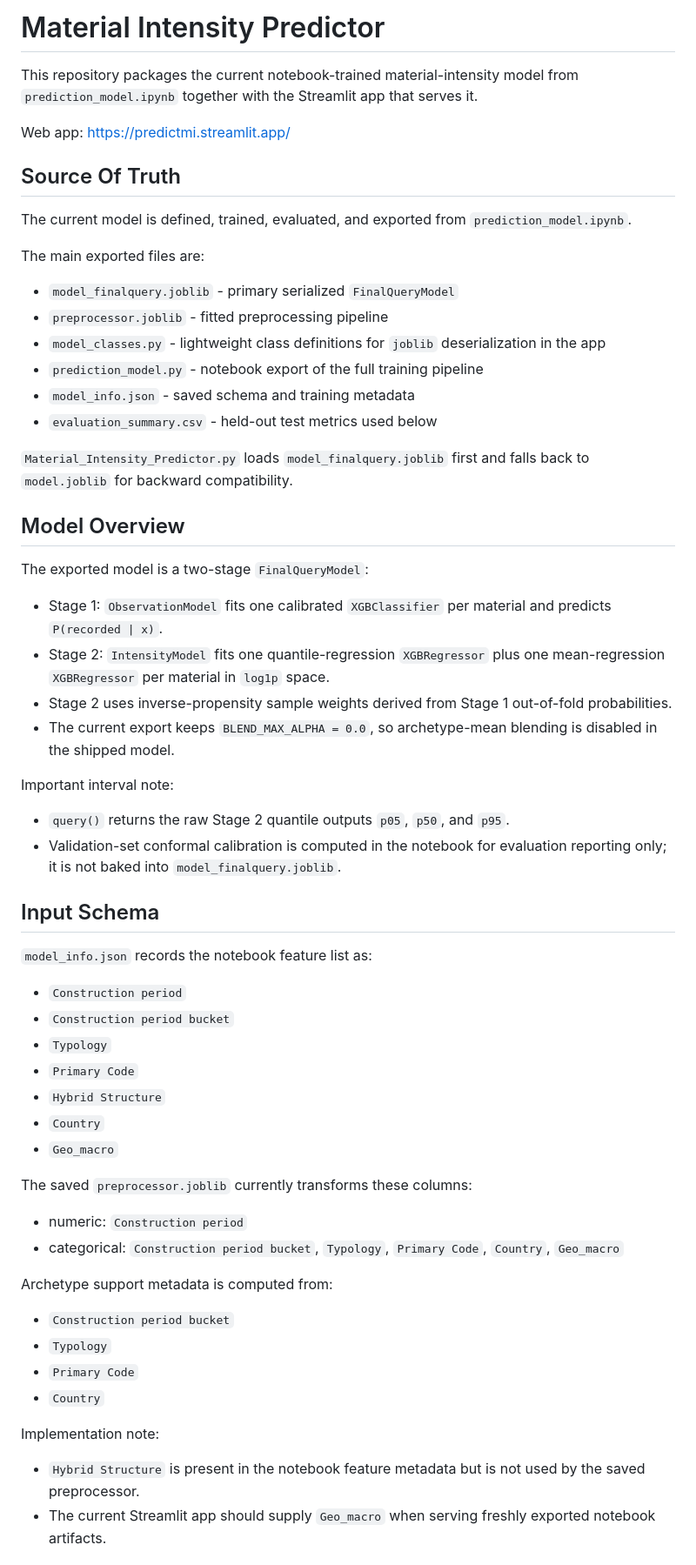
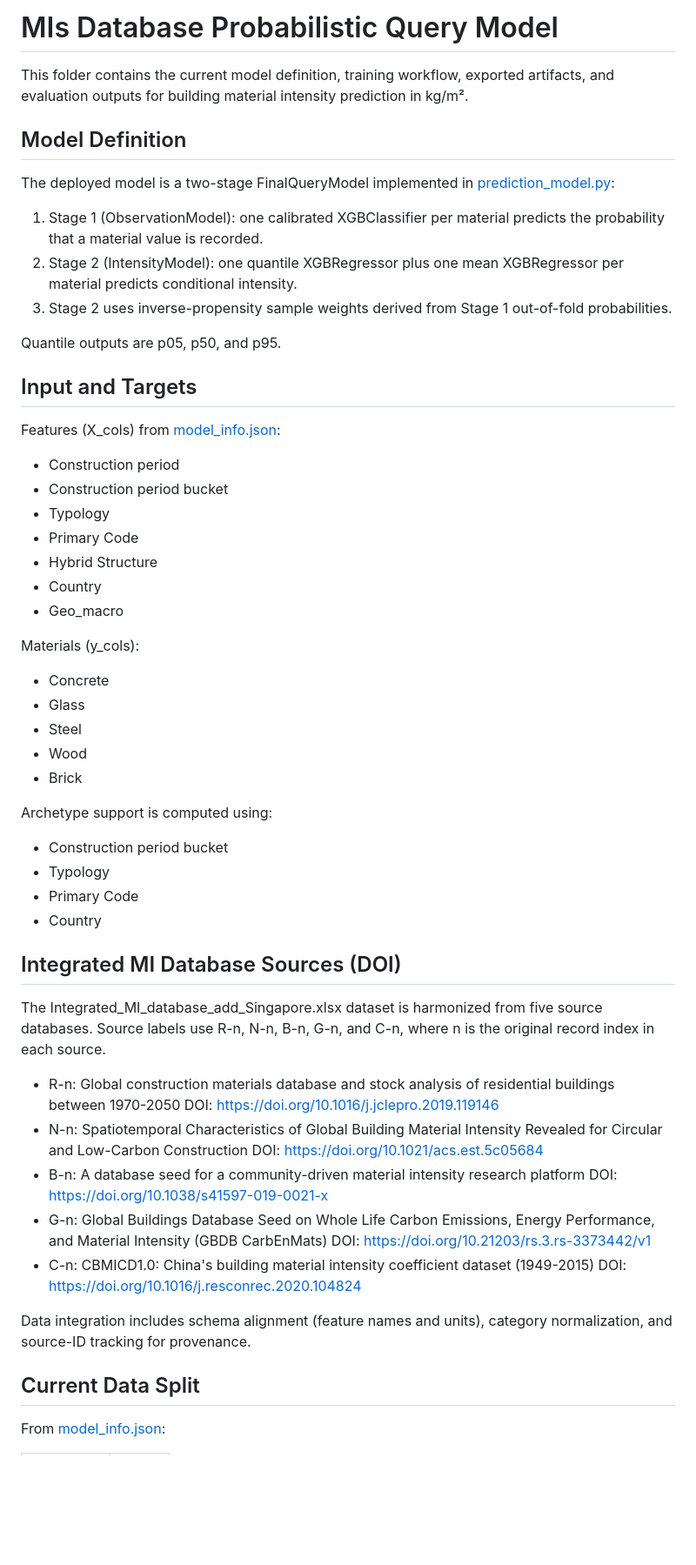
Before and after one commit to City-Syntax/material-intensity, a Markdown page: README.md, the part around one of its changes. Shown at 87% size. Rendered like a GitHub page; blank space fills up the shorter version.

Commit message:
Update README with current model definition and DOI sources

```diff
--- a/README.md
+++ b/README.md
@@ -1,63 +1,60 @@
-# Material Intensity Predictor
+# MIs Database Probabilistic Query Model
 
-This repository packages the current notebook-trained material-intensity model from `prediction_model.ipynb` together with the Streamlit app that serves it.
+This folder contains the current model definition, training workflow, exported artifacts, and evaluation outputs for building material intensity prediction in kg/m².
 
-Web app: https://predictmi.streamlit.app/
+## Model Definition
 
-## Source Of Truth
+The deployed model is a two-stage FinalQueryModel implemented in [prediction_model.py](prediction_model.py):
 
-The current model is defined, trained, evaluated, and exported from `prediction_model.ipynb`.
+1. Stage 1 (ObservationModel): one calibrated XGBClassifier per material predicts the probability that a material value is recorded.
+2. Stage 2 (IntensityModel): one quantile XGBRegressor plus one mean XGBRegressor per material predicts conditional intensity.
+3. Stage 2 uses inverse-propensity sample weights derived from Stage 1 out-of-fold probabilities.
 
-The main exported files are:
-- `model_finalquery.joblib` - primary serialized `FinalQueryModel`
-- `preprocessor.joblib` - fitted preprocessing pipeline
-- `model_classes.py` - lightweight class definitions for `joblib` deserialization in the app
-- `prediction_model.py` - notebook export of the full training pipeline
-- `model_info.json` - saved schema and training metadata
-- `evaluation_summary.csv` - held-out test metrics used below
+Quantile outputs are p05, p50, and p95.
 
-`Material_Intensity_Predictor.py` loads `model_finalquery.joblib` first and falls back to `model.joblib` for backward compatibility.
+## Input and Targets
 
-## Model Overview
+Features (X_cols) from [model_info.json](model_info.json):
+- Construction period
+- Construction period bucket
+- Typology
+- Primary Code
+- Hybrid Structure
+- Country
+- Geo_macro
 
-The exported model is a two-stage `FinalQueryModel`:
+Materials (y_cols):
+- Concrete
+- Glass
+- Steel
+- Wood
+- Brick
 
-- Stage 1: `ObservationModel` fits one calibrated `XGBClassifier` per material and predicts `P(recorded | x)`.
-- Stage 2: `IntensityModel` fits one quantile-regression `XGBRegressor` plus one mean-regression `XGBRegressor` per material in `log1p` space.
-- Stage 2 uses inverse-propensity sample weights derived from Stage 1 out-of-fold probabilities.
-- The current export keeps `BLEND_MAX_ALPHA = 0.0`, so archetype-mean blending is disabled in the shipped model.
+Archetype support is computed using:
+- Construction period bucket
+- Typology
+- Primary Code
+- Country
 
-Important interval note:
+## Integrated MI Database Sources (DOI)
 
-- `query()` returns the raw Stage 2 quantile outputs `p05`, `p50`, and `p95`.
-- Validation-set conformal calibration is computed in the notebook for evaluation reporting only; it is not baked into `model_finalquery.joblib`.
+The Integrated_MI_database_add_Singapore.xlsx dataset is harmonized from five source databases.
+Source labels use R-n, N-n, B-n, G-n, and C-n, where n is the original record index in each source.
 
-## Input Schema
+- R-n: Global construction materials database and stock analysis of residential buildings between 1970-2050
+	DOI: https://doi.org/10.1016/j.jclepro.2019.119146
+- N-n: Spatiotemporal Characteristics of Global Building Material Intensity Revealed for Circular and Low-Carbon Construction
+	DOI: https://doi.org/10.1021/acs.est.5c05684
+- B-n: A database seed for a community-driven material intensity research platform
+	DOI: https://doi.org/10.1038/s41597-019-0021-x
+- G-n: Global Buildings Database Seed on Whole Life Carbon Emissions, Energy Performance, and Material Intensity (GBDB CarbEnMats)
+	DOI: https://doi.org/10.21203/rs.3.rs-3373442/v1
+- C-n: CBMICD1.0: China's building material intensity coefficient dataset (1949-2015)
+	DOI: https://doi.org/10.1016/j.resconrec.2020.104824
 
-`model_info.json` records the notebook feature list as:
+Data integration includes schema alignment (feature names and units), category normalization, and source-ID tracking for provenance.
 
-- `Construction period`
-- `Construction period bucket`
-- `Typology`
-- `Primary Code`
-- `Hybrid Structure`
-- `Country`
-- `Geo_macro`
+## Current Data Split
 
-The saved `preprocessor.joblib` currently transforms these columns:
+From [model_info.json](model_info.json):
 
-- numeric: `Construction period`
-- categorical: `Construction period bucket`, `Typology`, `Primary Code`, `Country`, `Geo_macro`
-
-Archetype support metadata is computed from:
-
-- `Construction period bucket`
-- `Typology`
-- `Primary Code`
-- `Country`
-
-Implementation note:
-
-- `Hybrid Structure` is present in the notebook feature metadata but is not used by the saved preprocessor.
-- The current Streamlit app should supply `Geo_macro` when serving freshly exported notebook artifacts.
-
```
Also changed, not shown: other parts of README.md (+33 -71 lines).
